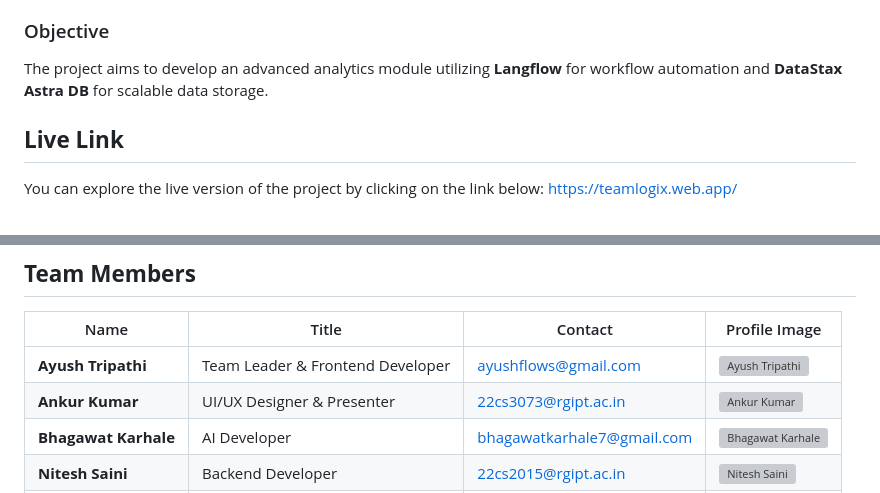
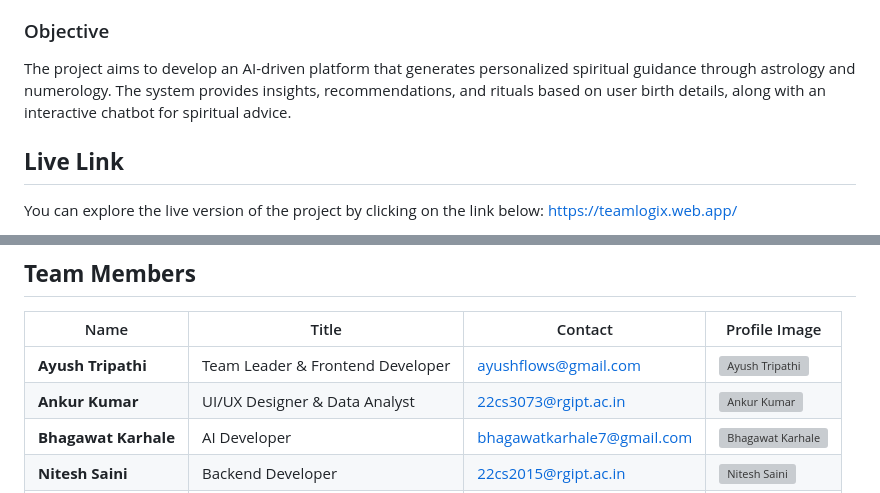
Before and after one commit to ayushflows/GenAI_Hackathon-FinalProject, a Markdown page: readme.md, 2 parts joined by grey strips. Rendered like a GitHub page; grey boxes are pictures that could not be loaded.

```diff
--- a/readme.md
+++ b/readme.md
@@ -17,8 +17,7 @@ Take a look at it: [https://teamlogix.web.app/](https://teamlogix.web.app/)
 
 
 ### Objective
-The project aims to develop an advanced analytics module utilizing **Langflow** for workflow automation and **DataStax Astra DB** for scalable data storage.
-
+The project aims to develop an AI-driven platform that generates personalized spiritual guidance through astrology and numerology. The system provides insights, recommendations, and rituals based on user birth details, along with an interactive chatbot for spiritual advice.
 
 
 ## **Live Link**
@@ -41,7 +40,7 @@ You can explore the live version of the project by clicking on the link below:
 | Name               | Title                      | Contact                        | Profile Image |
 |---------------------|----------------------------|--------------------------------|---------------|
 | **Ayush Tripathi**  | Team Leader & Frontend Developer | [ayushflows@gmail.com](mailto:ayushflows@gmail.com) | <img src="https://avatars.githubusercontent.com/u/124663413?s=400&u=76f022cb34ee30b47d3b7bc4c911e6f40ee4b731&v=4" alt="Ayush Tripathi" width="100px" /> |
-| **Ankur Kumar**     | UI/UX Designer & Presenter | [22cs3073@rgipt.ac.in](mailto:22cs3073@rgipt.ac.in) | <img src="https://avatars.githubusercontent.com/u/128875232?v=4" alt="Ankur Kumar" width="100px" /> |
+| **Ankur Kumar**     | UI/UX Designer & Data Analyst | [22cs3073@rgipt.ac.in](mailto:22cs3073@rgipt.ac.in) | <img src="https://avatars.githubusercontent.com/u/128875232?v=4" alt="Ankur Kumar" width="100px" /> |
 | **Bhagawat Karhale**| AI Developer              | [bhagawatkarhale7@gmail.com](mailto:bhagawatkarhale7@gmail.com) | <img src="https://avatars.githubusercontent.com/u/145754489?v=4" alt="Bhagawat Karhale" width="100px" /> |
 | **Nitesh Saini**    | Backend Developer          | [22cs2015@rgipt.ac.in](mailto:22cs2015@rgipt.ac.in) | <img src="https://avatars.githubusercontent.com/u/139841989?v=4" alt="Nitesh Saini" width="100px" /> |
 | **Rishabh Kumar**   | Data Analyst               | [22cs3047@rgipt.ac.in](mailto:22cs3047@rgipt.ac.in) | <img src="https://avatars.githubusercontent.com/u/142030870?v=4" alt="Rishabh Kumar" width="100px" /> |
```
